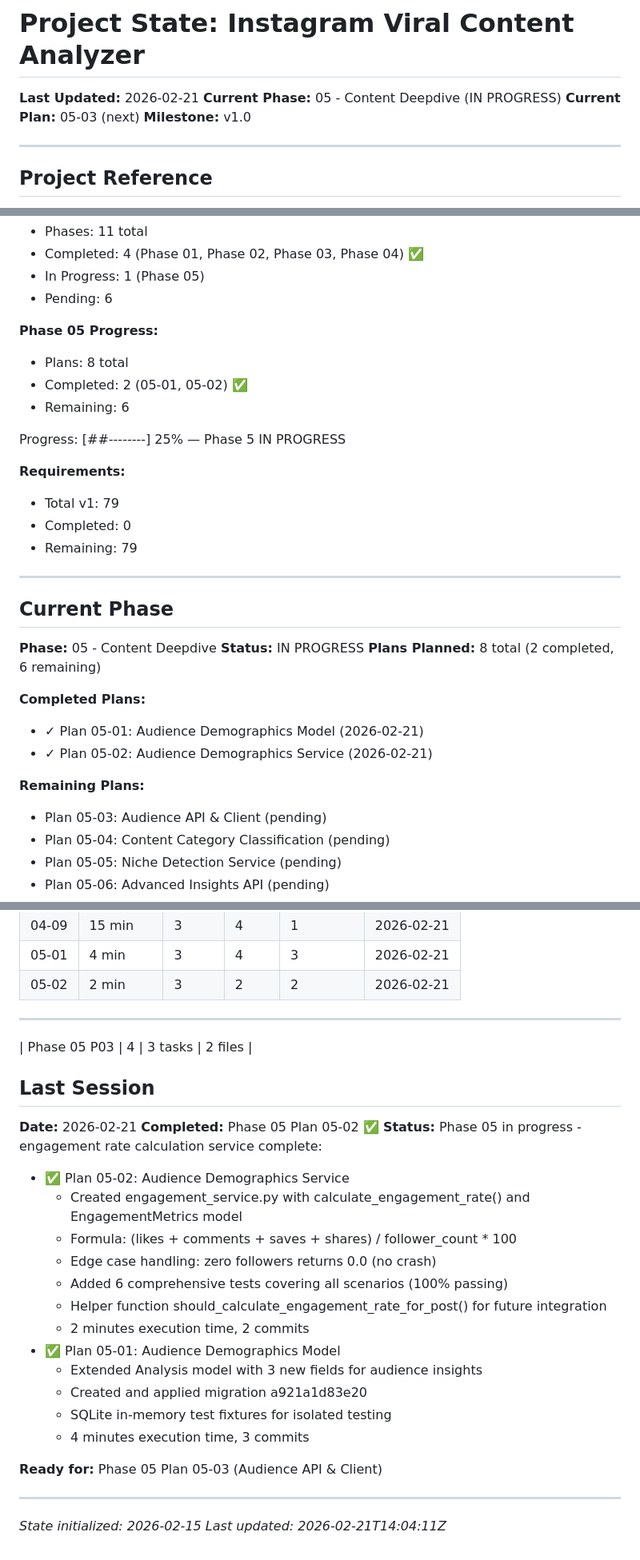
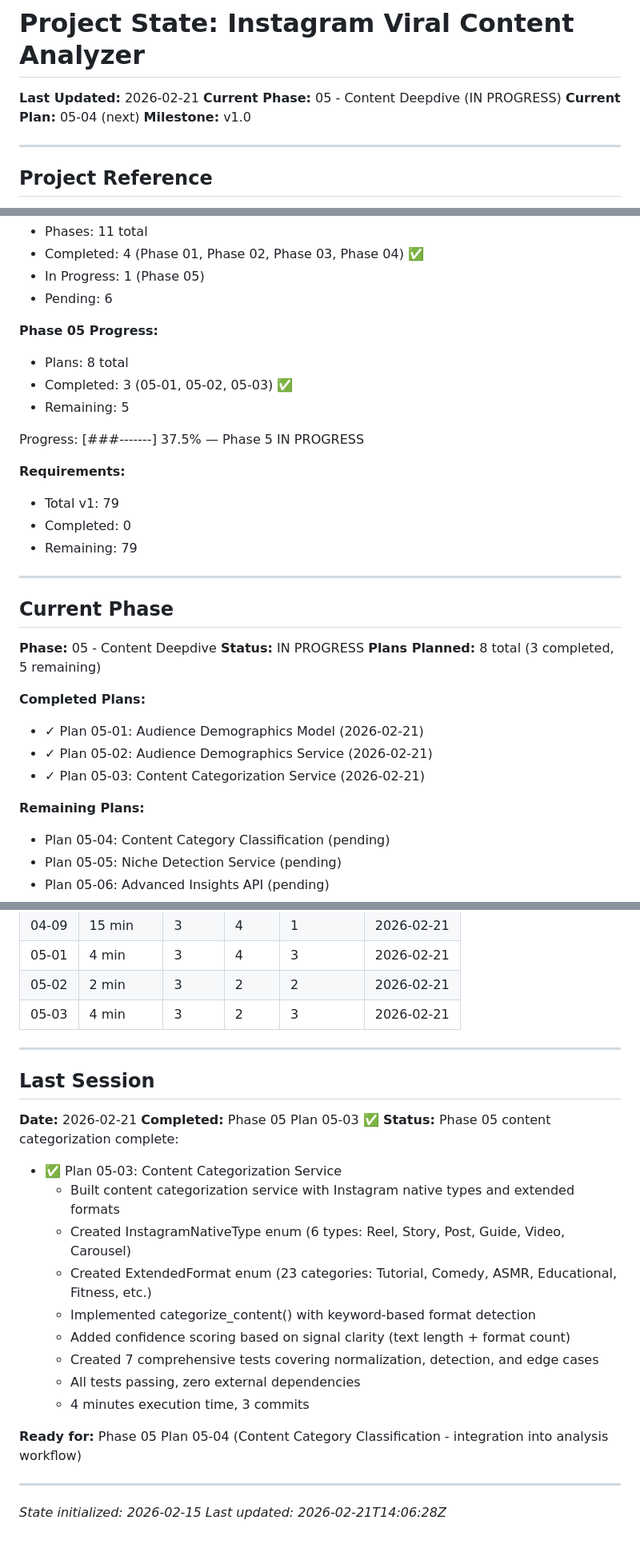
Before and after one commit to ShadSafa/SAASProject, a Markdown page: .planning/STATE.md, 3 parts joined by grey strips. Shown at 80% size. Drawn GitHub-style.

Commit message:
docs(05-03): complete Content Categorization Service plan

```diff
--- a/.planning/STATE.md
+++ b/.planning/STATE.md
@@ -2,7 +2,7 @@
 
 **Last Updated:** 2026-02-21
 **Current Phase:** 05 - Content Deepdive (IN PROGRESS)
-**Current Plan:** 05-03 (next)
+**Current Plan:** 05-04 (next)
 **Milestone:** v1.0
 
 ---
@@ -27,10 +27,10 @@ See: .planning/PROJECT.md (updated 2026-02-15)
 
 **Phase 05 Progress:**
 - Plans: 8 total
-- Completed: 2 (05-01, 05-02) ✅
-- Remaining: 6
+- Completed: 3 (05-01, 05-02, 05-03) ✅
+- Remaining: 5
 
-Progress: [##--------] 25% — Phase 5 IN PROGRESS
+Progress: [###-------] 37.5% — Phase 5 IN PROGRESS
 
 **Requirements:**
 - Total v1: 79
@@ -43,14 +43,14 @@ Progress: [##--------] 25% — Phase 5 IN PROGRESS
 
 **Phase:** 05 - Content Deepdive
 **Status:** IN PROGRESS
-**Plans Planned:** 8 total (2 completed, 6 remaining)
+**Plans Planned:** 8 total (3 completed, 5 remaining)
 
 **Completed Plans:**
 - ✓ Plan 05-01: Audience Demographics Model (2026-02-21)
 - ✓ Plan 05-02: Audience Demographics Service (2026-02-21)
+- ✓ Plan 05-03: Content Categorization Service (2026-02-21)
 
 **Remaining Plans:**
-- Plan 05-03: Audience API & Client (pending)
 - Plan 05-04: Content Category Classification (pending)
 - Plan 05-05: Niche Detection Service (pending)
 - Plan 05-06: Advanced Insights API (pending)
@@ -300,31 +310,28 @@ Progress: [##--------] 25% — Phase 5 IN PROGRESS
 | 04-09 | 15 min | 3 | 4 | 1 | 2026-02-21 |
 | 05-01 | 4 min | 3 | 4 | 3 | 2026-02-21 |
 | 05-02 | 2 min | 3 | 2 | 2 | 2026-02-21 |
+| 05-03 | 4 min | 3 | 2 | 3 | 2026-02-21 |
 
 ---
-| Phase 05 P03 | 4 | 3 tasks | 2 files |
 
 ## Last Session
 
 **Date:** 2026-02-21
-**Completed:** Phase 05 Plan 05-02 ✅
-**Status:** Phase 05 in progress - engagement rate calculation service complete:
-  - ✅ Plan 05-02: Audience Demographics Service
-    - Created engagement_service.py with calculate_engagement_rate() and EngagementMetrics model
-    - Formula: (likes + comments + saves + shares) / follower_count * 100
-    - Edge case handling: zero followers returns 0.0 (no crash)
-    - Added 6 comprehensive tests covering all scenarios (100% passing)
-    - Helper function should_calculate_engagement_rate_for_post() for future integration
-    - 2 minutes execution time, 2 commits
-  - ✅ Plan 05-01: Audience Demographics Model
-    - Extended Analysis model with 3 new fields for audience insights
-    - Created and applied migration a921a1d83e20
-    - SQLite in-memory test fixtures for isolated testing
+**Completed:** Phase 05 Plan 05-03 ✅
+**Status:** Phase 05 content categorization complete:
+  - ✅ Plan 05-03: Content Categorization Service
+    - Built content categorization service with Instagram native types and extended formats
+    - Created InstagramNativeType enum (6 types: Reel, Story, Post, Guide, Video, Carousel)
+    - Created ExtendedFormat enum (23 categories: Tutorial, Comedy, ASMR, Educational, Fitness, etc.)
+    - Implemented categorize_content() with keyword-based format detection
+    - Added confidence scoring based on signal clarity (text length + format count)
+    - Created 7 comprehensive tests covering normalization, detection, and edge cases
+    - All tests passing, zero external dependencies
     - 4 minutes execution time, 3 commits
 
-**Ready for:** Phase 05 Plan 05-03 (Audience API & Client)
+**Ready for:** Phase 05 Plan 05-04 (Content Category Classification - integration into analysis workflow)
 
 ---
 
 *State initialized: 2026-02-15*
-*Last updated: 2026-02-21T14:04:11Z*
+*Last updated: 2026-02-21T14:06:28Z*
```
Also changed, not shown: other parts of .planning/STATE.md (+10 -0 lines), 1 other file.
